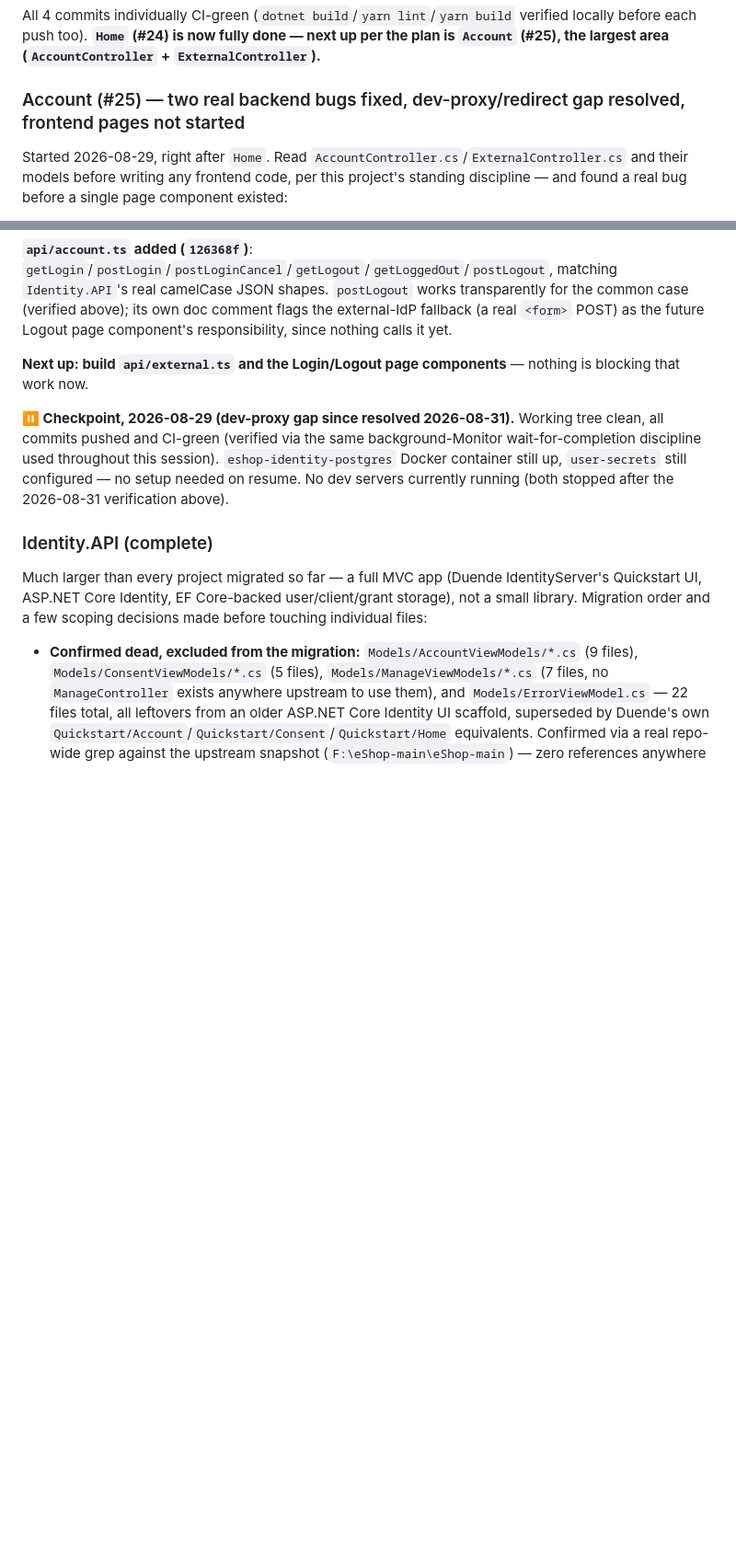
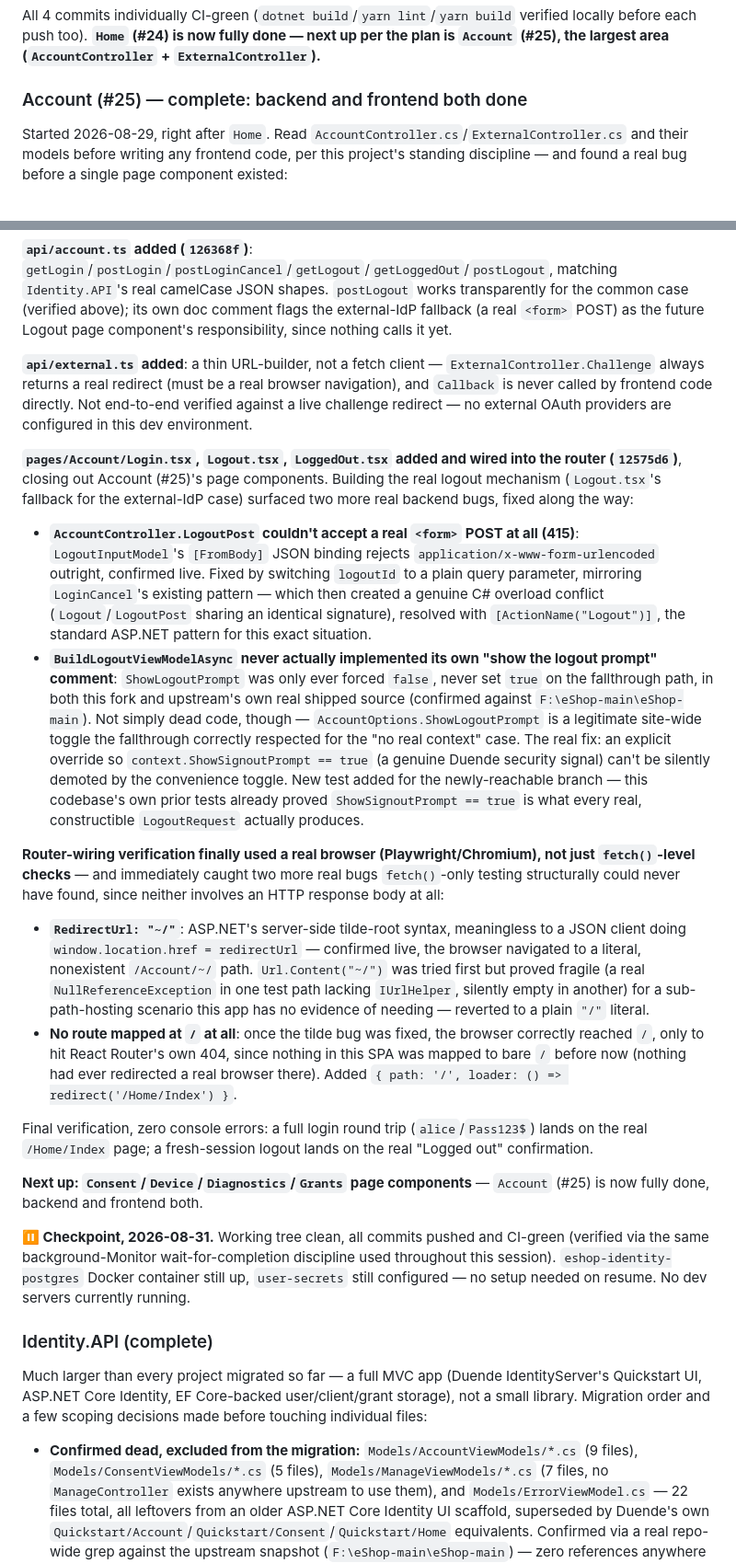
Before and after one commit to Terrence721/eshop-full, a Markdown page: todo.md, 2 parts joined by grey strips. Shown at 92% size. GitHub-like rendering; blank space fills up the shorter version.

Commit message:
Document Account (#25) completion: 4 real bugs, router wiring, Buf note
Closes out Account (#25) as fully done -- backend and frontend both.
Documents the two backend fixes found while building Logout.tsx's
external-IdP fallback (415 on form-urlencoded, the resulting C# overload
conflict) and the two found via real browser testing while wiring the
router (the ~/ redirect bug, the missing root route) -- fetch()-only
testing structurally could never have caught either of those two.

Also adds a flag-when-reached note to Basket.API's row: the Buf/Protobuf
VS Code extension is already installed but has nothing to point at yet
(0 real .proto files in this repo) -- checked 2026-08-31, not worth
configuring until Basket.API's real gRPC service exists.

```diff
--- a/todo.md
+++ b/todo.md
@@ -353,7 +353,7 @@ Working tree clean, everything pushed, CI green throughout. Dev server processes
 
 All 4 commits individually CI-green (`dotnet build`/`yarn lint`/`yarn build` verified locally before each push too). **`Home` (#24) is now fully done — next up per the plan is `Account` (#25), the largest area (`AccountController` + `ExternalController`).**
 
-### Account (#25) — two real backend bugs fixed, dev-proxy/redirect gap resolved, frontend pages not started
+### Account (#25) — complete: backend and frontend both done
 
 Started 2026-08-29, right after `Home`. Read `AccountController.cs`/`ExternalController.cs` and their models before writing any frontend code, per this project's standing discipline — and found a real bug before a single page component existed:
 
@@ -372,9 +372,23 @@ Needs a real architectural decision (distinguishing "top-level navigation, serve
 
 **`api/account.ts` added (`126368f`)**: `getLogin`/`postLogin`/`postLoginCancel`/`getLogout`/`getLoggedOut`/`postLogout`, matching `Identity.API`'s real camelCase JSON shapes. `postLogout` works transparently for the common case (verified above); its own doc comment flags the external-IdP fallback (a real `<form>` POST) as the future Logout page component's responsibility, since nothing calls it yet.
 
-**Next up: build `api/external.ts` and the Login/Logout page components** — nothing is blocking that work now.
+**`api/external.ts` added**: a thin URL-builder, not a fetch client — `ExternalController.Challenge` always returns a real redirect (must be a real browser navigation), and `Callback` is never called by frontend code directly. Not end-to-end verified against a live challenge redirect — no external OAuth providers are configured in this dev environment.
 
-**⏸️ Checkpoint, 2026-08-29 (dev-proxy gap since resolved 2026-08-31).** Working tree clean, all commits pushed and CI-green (verified via the same background-Monitor wait-for-completion discipline used throughout this session). `eshop-identity-postgres` Docker container still up, `user-secrets` still configured — no setup needed on resume. No dev servers currently running (both stopped after the 2026-08-31 verification above).
+**`pages/Account/Login.tsx`, `Logout.tsx`, `LoggedOut.tsx` added and wired into the router (`12575d6`)**, closing out Account (#25)'s page components. Building the real logout mechanism (`Logout.tsx`'s fallback for the external-IdP case) surfaced two more real backend bugs, fixed along the way:
+
+- **`AccountController.LogoutPost` couldn't accept a real `<form>` POST at all (415)**: `LogoutInputModel`'s `[FromBody]` JSON binding rejects `application/x-www-form-urlencoded` outright, confirmed live. Fixed by switching `logoutId` to a plain query parameter, mirroring `LoginCancel`'s existing pattern — which then created a genuine C# overload conflict (`Logout`/`LogoutPost` sharing an identical signature), resolved with `[ActionName("Logout")]`, the standard ASP.NET pattern for this exact situation.
+- **`BuildLogoutViewModelAsync` never actually implemented its own "show the logout prompt" comment**: `ShowLogoutPrompt` was only ever forced `false`, never set `true` on the fallthrough path, in both this fork and upstream's own real shipped source (confirmed against `F:\eShop-main\eShop-main`). Not simply dead code, though — `AccountOptions.ShowLogoutPrompt` is a legitimate site-wide toggle the fallthrough correctly respected for the "no real context" case. The real fix: an explicit override so `context.ShowSignoutPrompt == true` (a genuine Duende security signal) can't be silently demoted by the convenience toggle. New test added for the newly-reachable branch — this codebase's own prior tests already proved `ShowSignoutPrompt == true` is what every real, constructible `LogoutRequest` actually produces.
+
+**Router-wiring verification finally used a real browser (Playwright/Chromium), not just `fetch()`-level checks** — and immediately caught two more real bugs `fetch()`-only testing structurally could never have found, since neither involves an HTTP response body at all:
+
+- **`RedirectUrl: "~/"`**: ASP.NET's server-side tilde-root syntax, meaningless to a JSON client doing `window.location.href = redirectUrl` — confirmed live, the browser navigated to a literal, nonexistent `/Account/~/` path. `Url.Content("~/")` was tried first but proved fragile (a real `NullReferenceException` in one test path lacking `IUrlHelper`, silently empty in another) for a sub-path-hosting scenario this app has no evidence of needing — reverted to a plain `"/"` literal.
+- **No route mapped at `/` at all**: once the tilde bug was fixed, the browser correctly reached `/`, only to hit React Router's own 404, since nothing in this SPA was mapped to bare `/` before now (nothing had ever redirected a real browser there). Added `{ path: '/', loader: () => redirect('/Home/Index') }`.
+
+Final verification, zero console errors: a full login round trip (`alice`/`Pass123$`) lands on the real `/Home/Index` page; a fresh-session logout lands on the real "Logged out" confirmation.
+
+**Next up: `Consent`/`Device`/`Diagnostics`/`Grants` page components** — `Account` (#25) is now fully done, backend and frontend both.
+
+**⏸️ Checkpoint, 2026-08-31.** Working tree clean, all commits pushed and CI-green (verified via the same background-Monitor wait-for-completion discipline used throughout this session). `eshop-identity-postgres` Docker container still up, `user-secrets` still configured — no setup needed on resume. No dev servers currently running.
 
 ### Identity.API (complete)
 
```
Also changed, not shown: other parts of todo.md (+2 -2 lines).
